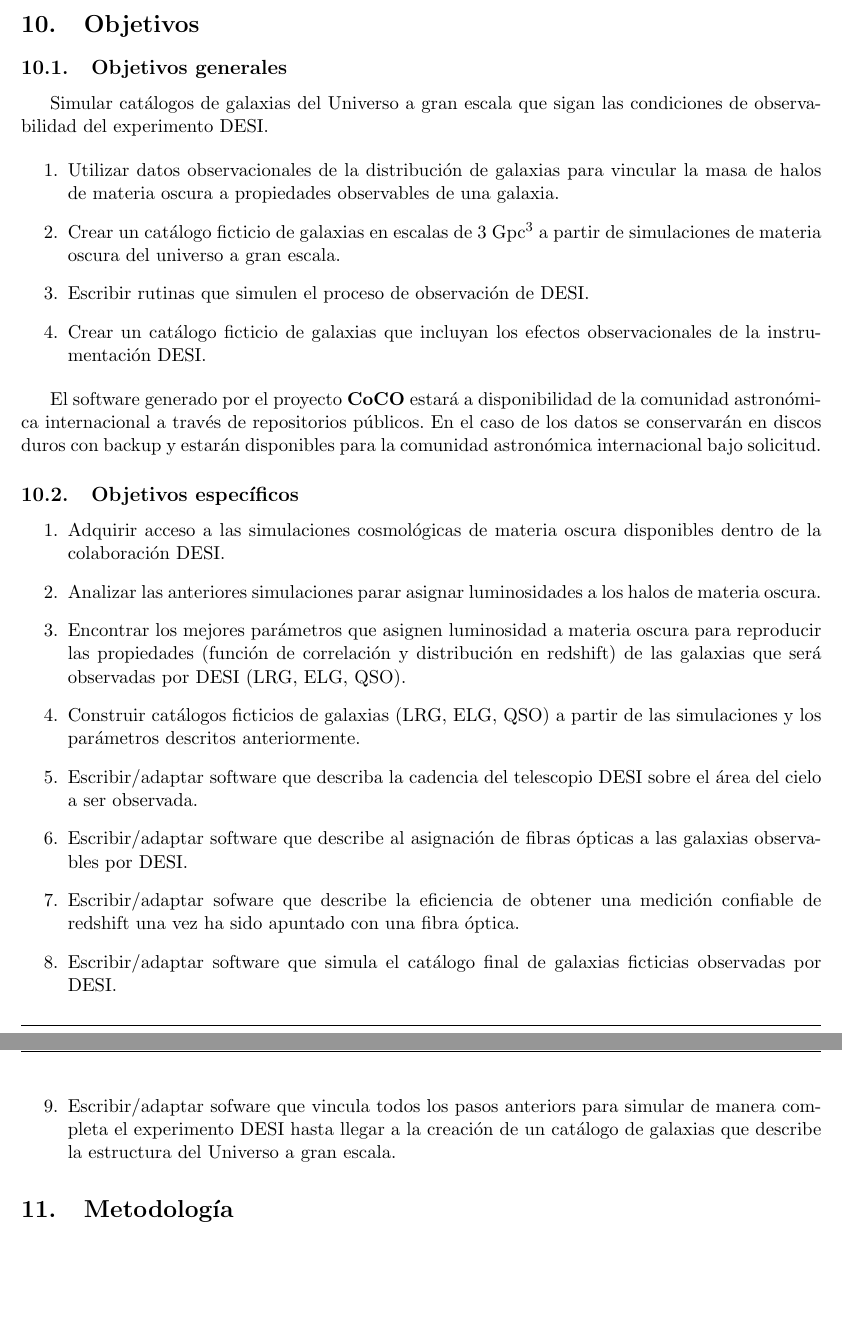
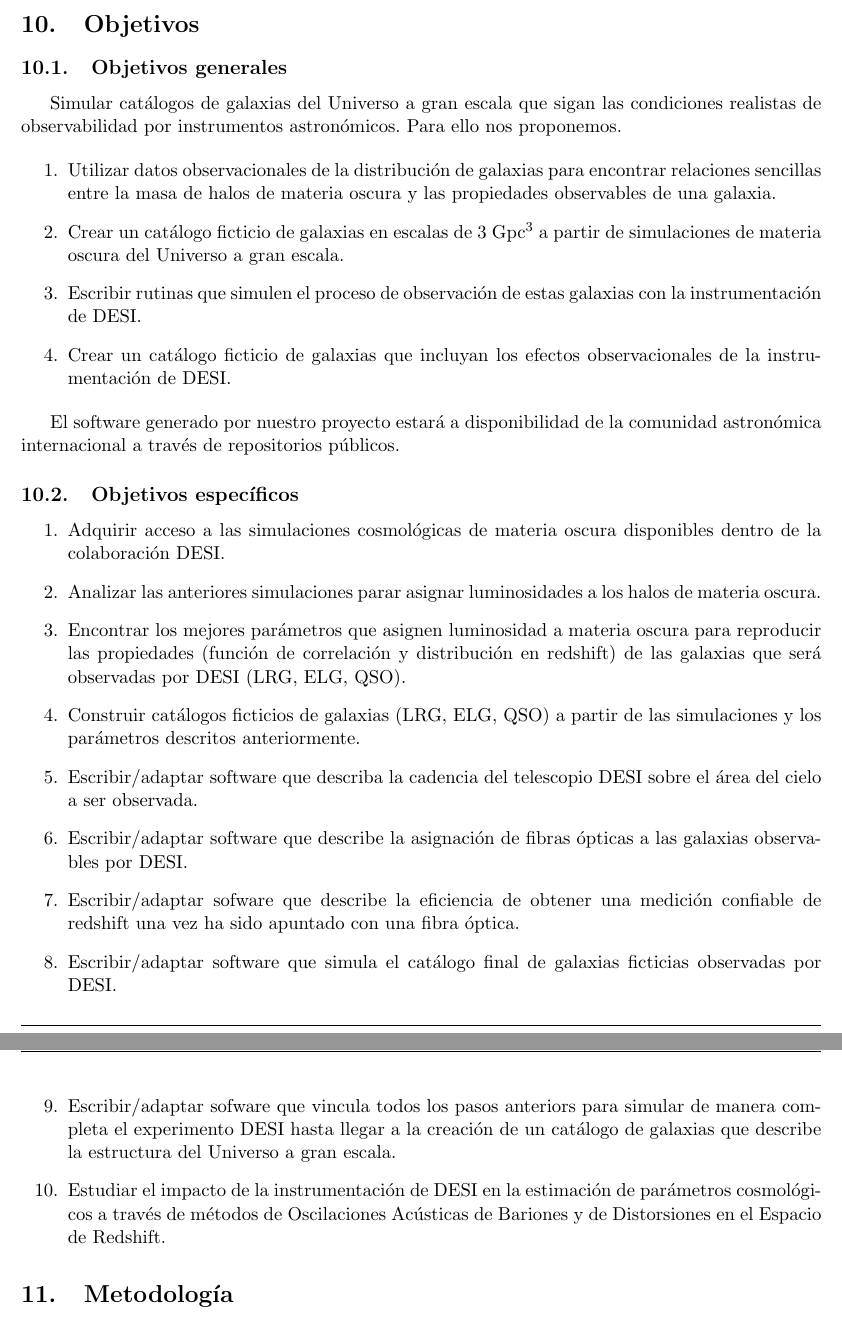
Before and after one commit to forero/Colciencias2015, a LaTeX document (proposal/main.tex, which reads proposal/12objetivos.tex): two parts of pages 12 and 13 of 27, joined at a grey line, cut so that both start at the same text, the shorter picture padded with empty space. Compiled offline with pdfLaTeX.

Commit message:
general update

```diff
--- a/proposal/12objetivos.tex
+++ b/proposal/12objetivos.tex
@@ -6,21 +6,25 @@
 % medible, alcanzable y conlleva a una meta.
 
 Simular cat\'alogos de galaxias del Universo a gran escala que sigan
-las condiciones de observabilidad del experimento DESI.
+las condiciones realistas de observabilidad por instrumentos astron\'omicos.
+Para ello nos proponemos.
+
 
 \begin{enumerate}
 \item  Utilizar datos observacionales de la distribuci\'on de galaxias
-  para vincular la masa de halos de materia oscura a propiedades
-  observables de una galaxia.
+  para encontrar relaciones sencillas entre la masa de halos de
+  materia oscura y las  propiedades observables de una galaxia.
 \item Crear un cat\'alogo ficticio de galaxias en escalas de $3$ Gpc$^3$
-  a partir de simulaciones de materia oscura del universo a gran escala.
+  a partir de simulaciones de materia oscura del Universo a gran escala.
 \item Escribir rutinas que simulen el proceso de observaci\'on de
-  DESI.
+  estas galaxias con la instrumentaci\'on de DESI.
 \item Crear un cat\'alogo ficticio de galaxias que incluyan los
-  efectos observacionales de la instrumentaci\'on DESI.
+  efectos observacionales de la instrumentaci\'on de DESI.
 \end{enumerate}
 
-El software generado por el proyecto {\bf CoCO} estar\'a a disponibilidad  de la comunidad astron\'omica internacional a trav\'es de repositorios p\'ublicos. En el caso de los datos se conservar\'an en discos duros con backup y estar\'an disponibles para la comunidad astron\'omica internacional bajo solicitud.
+El software generado por nuestro proyecto estar\'a a
+disponibilidad  de la comunidad astron\'omica internacional a trav\'es
+de repositorios p\'ublicos.
 
 \subsection{Objetivos espec\'ificos}
 % Enunciados que dan cuenta de la secuencia lógica para alcanzar el
@@ -49,7 +53,7 @@ El software generado por el proyecto {\bf CoCO} estar\'a a disponibilidad  de la
 \item Escribir/adaptar software que describa la cadencia del
   telescopio DESI sobre el \'area del cielo a ser observada.
 
-\item Escribir/adaptar software que describe al asignaci\'on de fibras
+\item Escribir/adaptar software que describe la asignaci\'on de fibras
   \'opticas a las galaxias observables por DESI.
 
 \item Escribir/adaptar sofware que describe la eficiencia de obtener
@@ -63,4 +67,9 @@ El software generado por el proyecto {\bf CoCO} estar\'a a disponibilidad  de la
   para simular de manera completa el experimento DESI hasta llegar a
   la creaci\'on de un cat\'alogo de galaxias que describe la
   estructura del Universo a gran escala.
+
+\item Estudiar el impacto de la instrumentaci\'on de DESI en la
+  estimaci\'on de par\'ametros cosmol\'ogicos a trav\'es de m\'etodos
+  de Oscilaciones Ac\'usticas de Bariones y de Distorsiones en el
+  Espacio de Redshift.
 \end{enumerate}
```
Also changed, not shown: proposal/11estadodelarte.tex (+4 -2 lines), proposal/8planteamientoproblema.tex (+4 -11 lines).
